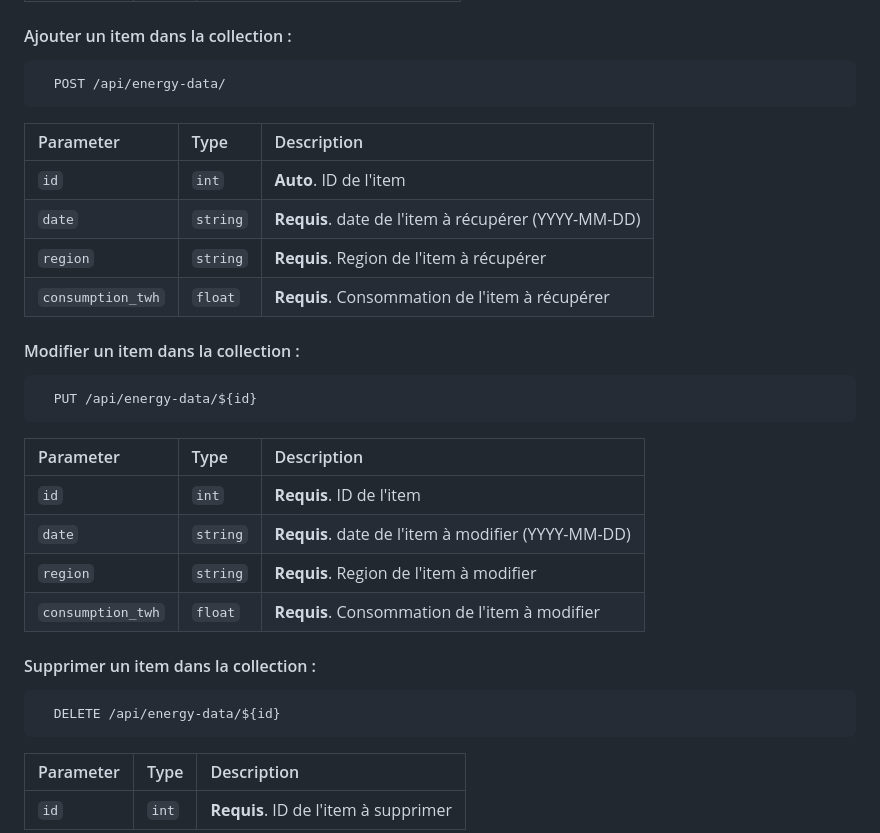
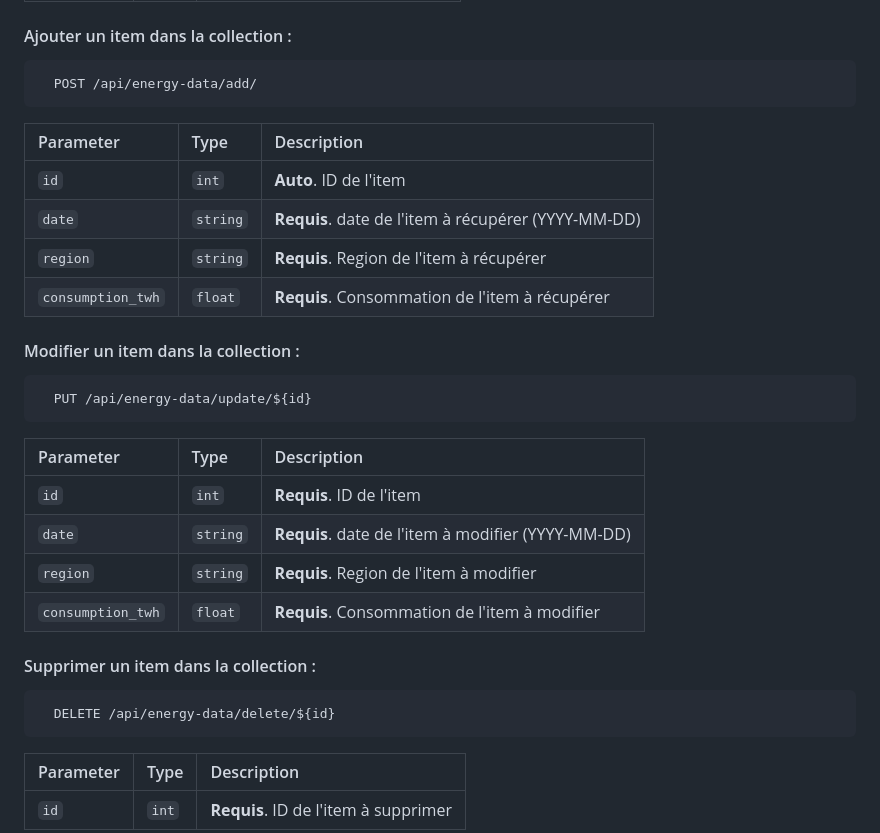
Before and after one commit to GuillaumeCAN/exercicesHyggle, a Markdown page: README.md, the part around the change. Drawn GitHub-style.

````diff
--- a/README.md
+++ b/README.md
@@ -93,7 +93,7 @@ Vous pouvez maintenant navigué sur le projet Django.
 #### Ajouter un item dans la collection :
 
 ```http
-  POST /api/energy-data/
+  POST /api/energy-data/add/
 ```
 
 | Parameter | Type     | Description                            |
@@ -107,7 +107,7 @@ Vous pouvez maintenant navigué sur le projet Django.
 #### Modifier un item dans la collection :
 
 ```http
-  PUT /api/energy-data/${id}
+  PUT /api/energy-data/update/${id}
 ```
 
 | Parameter | Type     | Description                            |
@@ -120,7 +120,7 @@ Vous pouvez maintenant navigué sur le projet Django.
 
 #### Supprimer un item dans la collection :
 ```http
-  DELETE /api/energy-data/${id}
+  DELETE /api/energy-data/delete/${id}
 ```
 
 | Parameter | Type     | Description                            |
````
